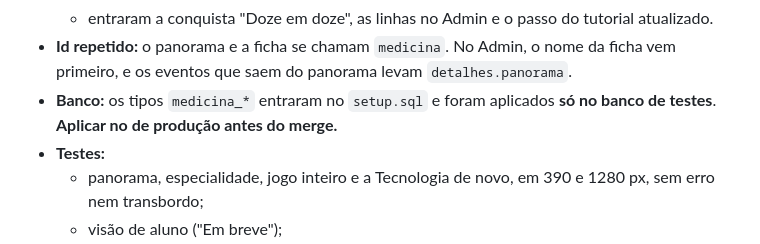
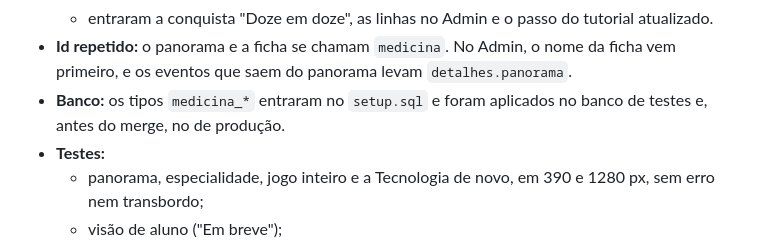
Before and after one commit to allissondella/diver, a Markdown page: docs/DIARIO.md, the part around the change. Drawn GitHub-style.

Commit message:
docs: tipos medicina_* aplicados também no banco de produção
Co-Authored-By: Claude Opus 5.5 <noreply@anthropic.com>
Claude-Session: https://claude.ai/code/session_01LyabNutfroBAf975qxjMxs

```diff
--- a/docs/DIARIO.md
+++ b/docs/DIARIO.md
@@ -24,7 +24,7 @@
   - a ficha de Medicina leva ao panorama;
   - entraram a conquista "Doze em doze", as linhas no Admin e o passo do tutorial atualizado.
 - **Id repetido:** o panorama e a ficha se chamam `medicina`. No Admin, o nome da ficha vem primeiro, e os eventos que saem do panorama levam `detalhes.panorama`.
-- **Banco:** os tipos `medicina_*` entraram no `setup.sql` e foram aplicados **só no banco de testes**. **Aplicar no de produção antes do merge.**
+- **Banco:** os tipos `medicina_*` entraram no `setup.sql` e foram aplicados no banco de testes e, antes do merge, no de produção.
 - **Testes:**
   - panorama, especialidade, jogo inteiro e a Tecnologia de novo, em 390 e 1280 px, sem erro nem transbordo;
   - visão de aluno ("Em breve");
```
Also changed, not shown: CLAUDE.md (+1 -1 lines), docs/MAPA_PROFISSOES_MEDICINA.md (+1 -1 lines).
